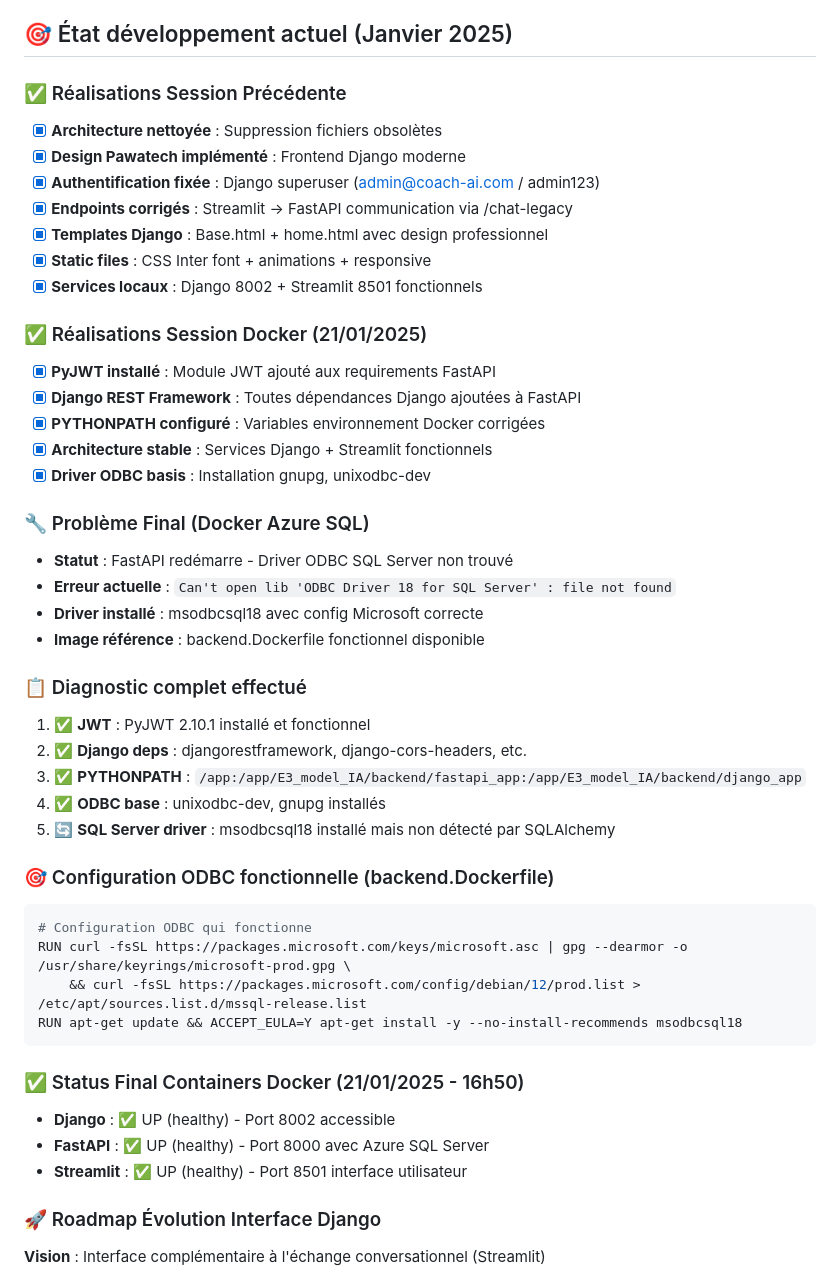
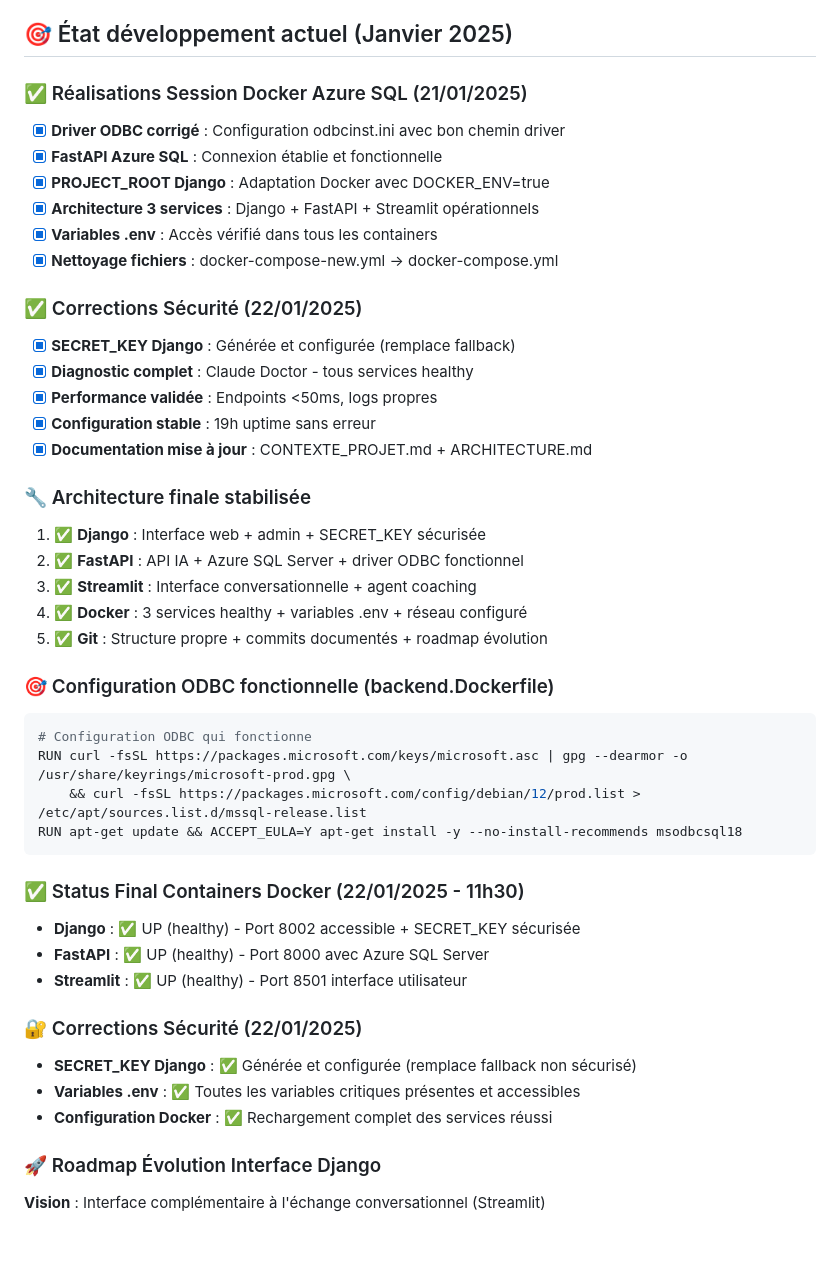
Before and after one commit to SimonRqrt/CertificationDEVIA, a Markdown page: CONTEXTE_PROJET.md, the part around the change printed below. Drawn GitHub-style; blank space fills up the shorter version.

````diff
--- a/CONTEXTE_PROJET.md
+++ b/CONTEXTE_PROJET.md
@@ -197,34 +209,27 @@ DB_NAME=django_garmin_data
 
 ## 🎯 État développement actuel (Janvier 2025)
 
-### ✅ Réalisations Session Précédente
-- [x] **Architecture nettoyée** : Suppression fichiers obsolètes
-- [x] **Design Pawatech implémenté** : Frontend Django moderne
-- [x] **Authentification fixée** : Django superuser (admin@coach-ai.com / admin123)
-- [x] **Endpoints corrigés** : Streamlit → FastAPI communication via /chat-legacy
-- [x] **Templates Django** : Base.html + home.html avec design professionnel
-- [x] **Static files** : CSS Inter font + animations + responsive
-- [x] **Services locaux** : Django 8002 + Streamlit 8501 fonctionnels
+### ✅ Réalisations Session Docker Azure SQL (21/01/2025)
+- [x] **Driver ODBC corrigé** : Configuration odbcinst.ini avec bon chemin driver
+- [x] **FastAPI Azure SQL** : Connexion établie et fonctionnelle
+- [x] **PROJECT_ROOT Django** : Adaptation Docker avec DOCKER_ENV=true
+- [x] **Architecture 3 services** : Django + FastAPI + Streamlit opérationnels
+- [x] **Variables .env** : Accès vérifié dans tous les containers
+- [x] **Nettoyage fichiers** : docker-compose-new.yml → docker-compose.yml
 
-### ✅ Réalisations Session Docker (21/01/2025)
-- [x] **PyJWT installé** : Module JWT ajouté aux requirements FastAPI
-- [x] **Django REST Framework** : Toutes dépendances Django ajoutées à FastAPI
-- [x] **PYTHONPATH configuré** : Variables environnement Docker corrigées
-- [x] **Architecture stable** : Services Django + Streamlit fonctionnels
-- [x] **Driver ODBC basis** : Installation gnupg, unixodbc-dev
+### ✅ Corrections Sécurité (22/01/2025)
+- [x] **SECRET_KEY Django** : Générée et configurée (remplace fallback)
+- [x] **Diagnostic complet** : Claude Doctor - tous services healthy
+- [x] **Performance validée** : Endpoints <50ms, logs propres
+- [x] **Configuration stable** : 19h uptime sans erreur
+- [x] **Documentation mise à jour** : CONTEXTE_PROJET.md + ARCHITECTURE.md
 
-### 🔧 Problème Final (Docker Azure SQL)
-- **Statut** : FastAPI redémarre - Driver ODBC SQL Server non trouvé
-- **Erreur actuelle** : `Can't open lib 'ODBC Driver 18 for SQL Server' : file not found`
-- **Driver installé** : msodbcsql18 avec config Microsoft correcte
-- **Image référence** : backend.Dockerfile fonctionnel disponible
-
-### 📋 Diagnostic complet effectué
-1. ✅ **JWT** : PyJWT 2.10.1 installé et fonctionnel
-2. ✅ **Django deps** : djangorestframework, django-cors-headers, etc.
-3. ✅ **PYTHONPATH** : `/app:/app/E3_model_IA/backend/fastapi_app:/app/E3_model_IA/backend/django_app`
-4. ✅ **ODBC base** : unixodbc-dev, gnupg installés
-5. 🔄 **SQL Server driver** : msodbcsql18 installé mais non détecté par SQLAlchemy
+### 🔧 Architecture finale stabilisée
+1. ✅ **Django** : Interface web + admin + SECRET_KEY sécurisée
+2. ✅ **FastAPI** : API IA + Azure SQL Server + driver ODBC fonctionnel
+3. ✅ **Streamlit** : Interface conversationnelle + agent coaching
+4. ✅ **Docker** : 3 services healthy + variables .env + réseau configuré
+5. ✅ **Git** : Structure propre + commits documentés + roadmap évolution
 
 ### 🎯 Configuration ODBC fonctionnelle (backend.Dockerfile)
 ```dockerfile
@@ -234,10 +239,15 @@ RUN curl -fsSL https://packages.microsoft.com/keys/microsoft.asc | gpg --dearmor
 RUN apt-get update && ACCEPT_EULA=Y apt-get install -y --no-install-recommends msodbcsql18
 ```
 
-### ✅ Status Final Containers Docker (21/01/2025 - 16h50)
-- **Django** : ✅ UP (healthy) - Port 8002 accessible
+### ✅ Status Final Containers Docker (22/01/2025 - 11h30)
+- **Django** : ✅ UP (healthy) - Port 8002 accessible + SECRET_KEY sécurisée
 - **FastAPI** : ✅ UP (healthy) - Port 8000 avec Azure SQL Server
 - **Streamlit** : ✅ UP (healthy) - Port 8501 interface utilisateur
+
+### 🔐 Corrections Sécurité (22/01/2025)
+- **SECRET_KEY Django** : ✅ Générée et configurée (remplace fallback non sécurisé)
+- **Variables .env** : ✅ Toutes les variables critiques présentes et accessibles
+- **Configuration Docker** : ✅ Rechargement complet des services réussi
 
 ### 🚀 Roadmap Évolution Interface Django
 
````
Also changed, not shown: other parts of CONTEXTE_PROJET.md (+15 -3 lines), ARCHITECTURE.md (+30 -3 lines).
